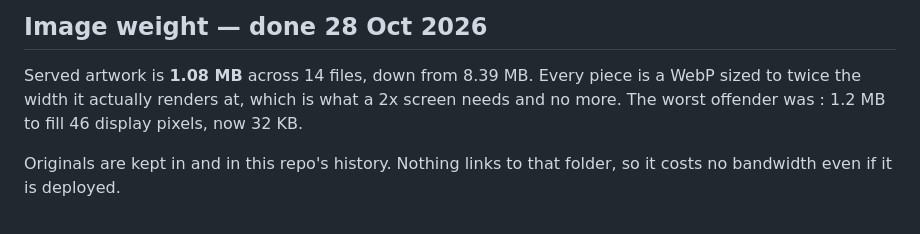
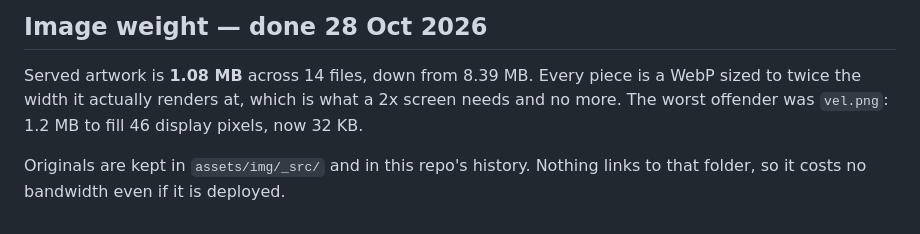
Before and after one commit to vijay-00/prabasankar-meenakshi-wedding, a Markdown page: ASSETS-NEEDED.md, the part around the change. GitHub-like rendering.

Commit message:
Fix two code spans the shell swallowed in the last commit
Co-Authored-By: Claude Opus 5 <noreply@anthropic.com>

```diff
--- a/ASSETS-NEEDED.md
+++ b/ASSETS-NEEDED.md
@@ -74,8 +74,8 @@ Three synthesised options are in `assets/_preview/` — open
 
 Served artwork is **1.08 MB** across 14 files, down from 8.39 MB. Every piece
 is a WebP sized to twice the width it actually renders at, which is what a 2x
-screen needs and no more. The worst offender was : 1.2 MB to fill 46
+screen needs and no more. The worst offender was `vel.png`: 1.2 MB to fill 46
 display pixels, now 32 KB.
 
-Originals are kept in  and in this repo's history. Nothing
+Originals are kept in `assets/img/_src/` and in this repo's history. Nothing
 links to that folder, so it costs no bandwidth even if it is deployed.
```
